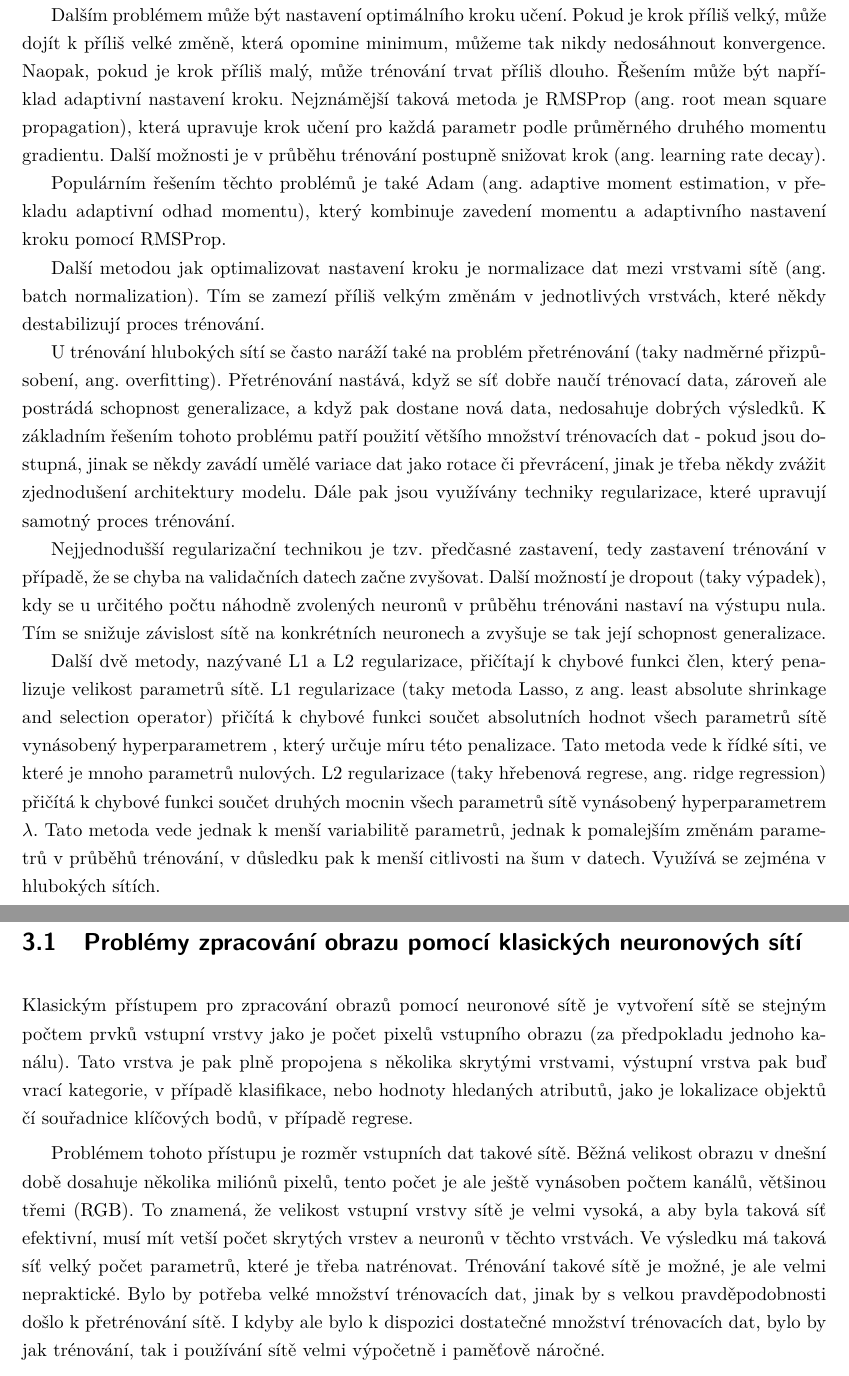
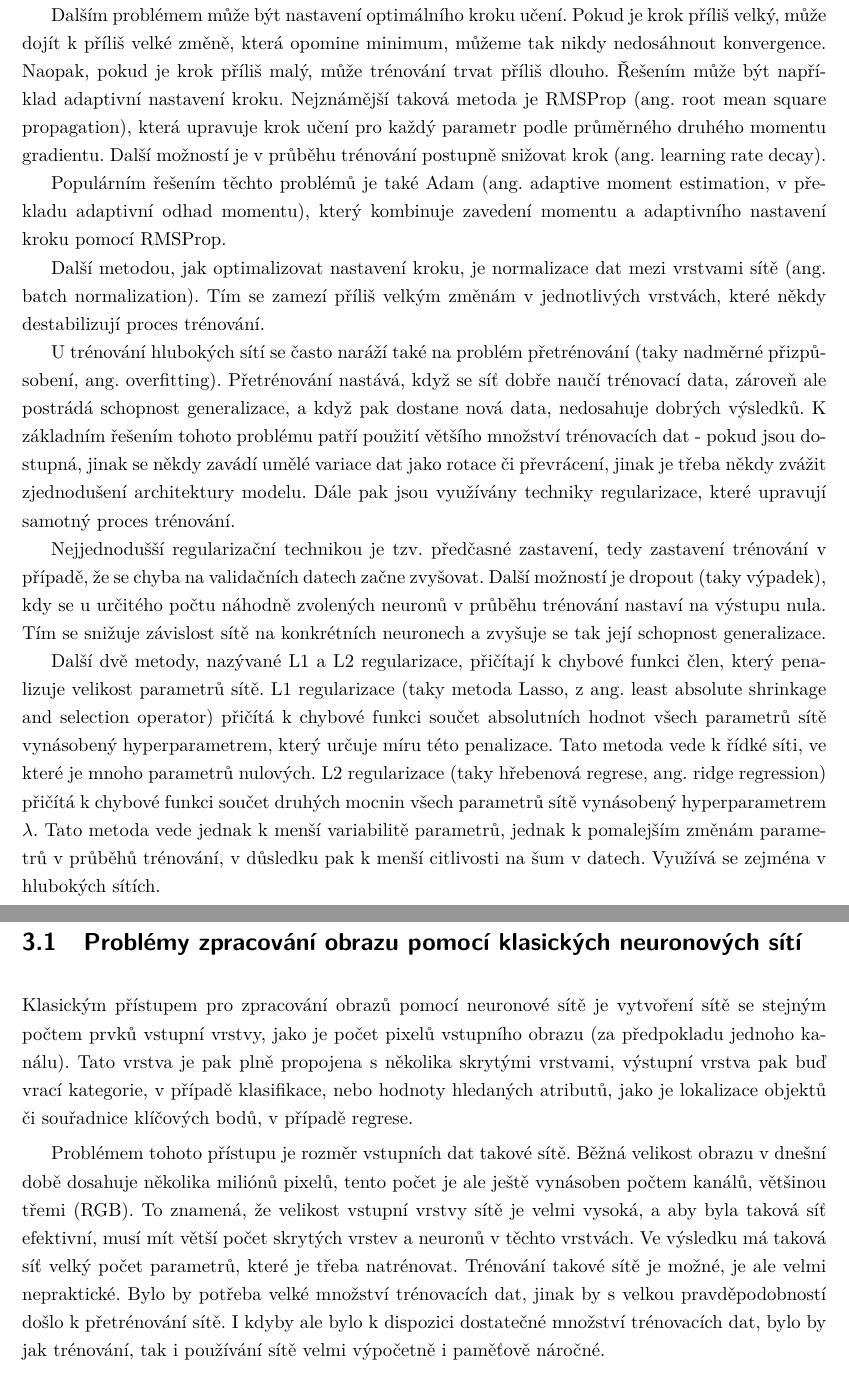
Before and after one commit to FilipLunski/MasterThesis, a LaTeX thesis (2025_LUN0024_DP.tex, which reads Chapters/101_NN.tex, Chapters/102_CNN.tex): two parts of pages 20 and 21 of 29, joined at a grey line, cut so that both start at the same text. Compiled offline with pdfLaTeX.

Commit message:
gramar check

```diff
--- a/Chapters/101_NN.tex
+++ b/Chapters/101_NN.tex
@@ -359,15 +359,15 @@ příliš velký, může dojít k příliš velké změně, která opomine minim
 tak nikdy nedosáhnout konvergence. Naopak, pokud je krok příliš malý, může
 trénování trvat příliš dlouho. Řešením může být například adaptivní nastavení
 kroku. Nejznámější taková metoda je RMSProp (ang. root mean square
-propagation), která upravuje krok učení pro každá parametr podle průměrného
-druhého momentu gradientu. Další možnosti je v průběhu trénování postupně
+propagation), která upravuje krok učení pro každý parametr podle průměrného
+druhého momentu gradientu. Další možností je v průběhu trénování postupně
 snižovat krok (ang. learning rate decay).
 
 Populárním řešením těchto problémů je také Adam (ang. adaptive moment
 estimation, v překladu adaptivní odhad momentu), který kombinuje zavedení
 momentu a adaptivního nastavení kroku pomocí RMSProp.
 
-Další metodou jak optimalizovat nastavení kroku je normalizace dat mezi
+Další metodou, jak optimalizovat nastavení kroku, je normalizace dat mezi
 vrstvami sítě (ang. batch normalization). Tím se zamezí příliš velkým změnám v
 jednotlivých vrstvách, které někdy destabilizují proces trénování.
 
@@ -383,7 +383,7 @@ techniky regularizace, které upravují samotný proces trénování.
 Nejjednodušší regularizační technikou je tzv. předčasné zastavení, tedy
 zastavení trénování v případě, že se chyba na validačních datech začne
 zvyšovat. Další možností je dropout (taky výpadek), kdy se u určitého počtu
-náhodně zvolených neuronů v průběhu trénováni nastaví na výstupu nula. Tím se
+náhodně zvolených neuronů v průběhu trénování nastaví na výstupu nula. Tím se
 snižuje závislost sítě na konkrétních neuronech a zvyšuje se tak její schopnost
 generalizace.
 
--- a/Chapters/102_CNN.tex
+++ b/Chapters/102_CNN.tex
@@ -11,20 +11,20 @@ network - CNN), která bude popsána v této kapitole.
 \section{Problémy zpracování obrazu pomocí klasických neuronových sítí}
 
 Klasickým přístupem pro zpracování obrazů pomocí neuronové sítě je vytvoření
-sítě se stejným počtem prvků vstupní vrstvy jako je počet pixelů vstupního
+sítě se stejným počtem prvků vstupní vrstvy, jako je počet pixelů vstupního
 obrazu (za předpokladu jednoho kanálu). Tato vrstva je pak plně propojena s
 několika skrytými vrstvami, výstupní vrstva pak buď vrací kategorie, v případě
-klasifikace, nebo hodnoty hledaných atributů, jako je lokalizace objektů čí
+klasifikace, nebo hodnoty hledaných atributů, jako je lokalizace objektů či
 souřadnice klíčových bodů, v případě regrese.
 
 Problémem tohoto přístupu je rozměr vstupních dat takové sítě. Běžná velikost
 obrazu v dnešní době dosahuje několika miliónů pixelů, tento počet je ale ještě
 vynásoben počtem kanálů, většinou třemi (RGB). To znamená, že velikost vstupní
-vrstvy sítě je velmi vysoká, a aby byla taková síť efektivní, musí mít vetší
+vrstvy sítě je velmi vysoká, a aby byla taková síť efektivní, musí mít větší
 počet skrytých vrstev a neuronů v těchto vrstvách. Ve výsledku má taková síť
 velký počet parametrů, které je třeba natrénovat. Trénování takové sítě je
 možné, je ale velmi nepraktické. Bylo by potřeba velké množství trénovacích
-dat, jinak by s velkou pravděpodobnosti došlo k přetrénování sítě. I kdyby ale
+dat, jinak by s velkou pravděpodobností došlo k přetrénování sítě. I kdyby ale
 bylo k dispozici dostatečné množství trénovacích dat, bylo by jak trénování,
 tak i používání sítě velmi výpočetně i paměťově náročné.
 
```
Also changed, not shown: Chapters/101_NN.tex (4 more changed lines), Chapters/102_CNN.tex (18 more changed lines).
